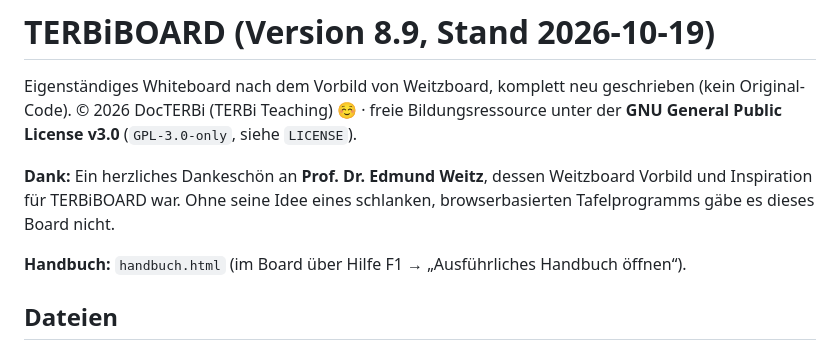
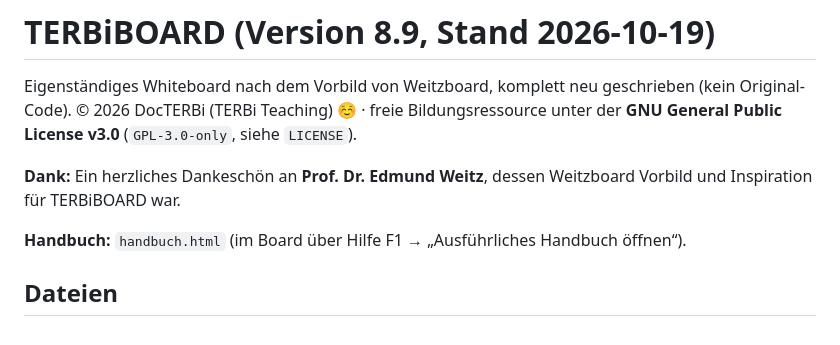
Before and after one commit to TMF-original/TERBiBOARD, a Markdown page: README.md, the part around the change. Drawn GitHub-style.

```diff
--- a/README.md
+++ b/README.md
@@ -3,7 +3,7 @@
 Eigenständiges Whiteboard nach dem Vorbild von Weitzboard, komplett neu geschrieben (kein Original-Code).
 © 2026 DocTERBi (TERBi Teaching) ☺ · freie Bildungsressource unter der **GNU General Public License v3.0** (`GPL-3.0-only`, siehe `LICENSE`).
 
-**Dank:** Ein herzliches Dankeschön an **Prof. Dr. Edmund Weitz**, dessen Weitzboard Vorbild und Inspiration für TERBiBOARD war. Ohne seine Idee eines schlanken, browserbasierten Tafelprogramms gäbe es dieses Board nicht.
+**Dank:** Ein herzliches Dankeschön an **Prof. Dr. Edmund Weitz**, dessen Weitzboard Vorbild und Inspiration für TERBiBOARD war.
 
 **Handbuch:** `handbuch.html` (im Board über Hilfe F1 → „Ausführliches Handbuch öffnen“).
 
```
